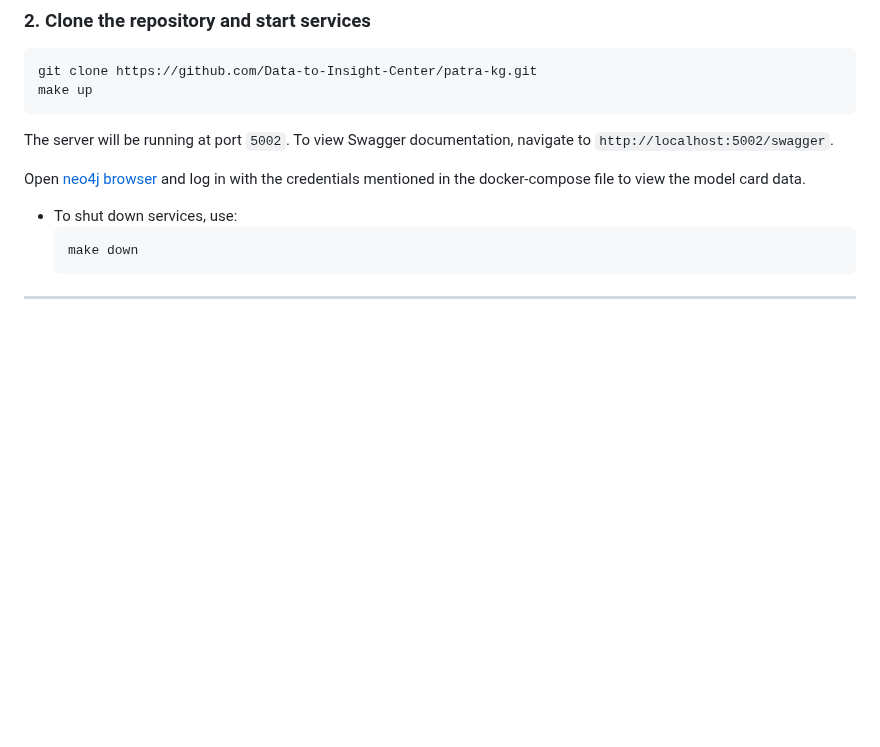
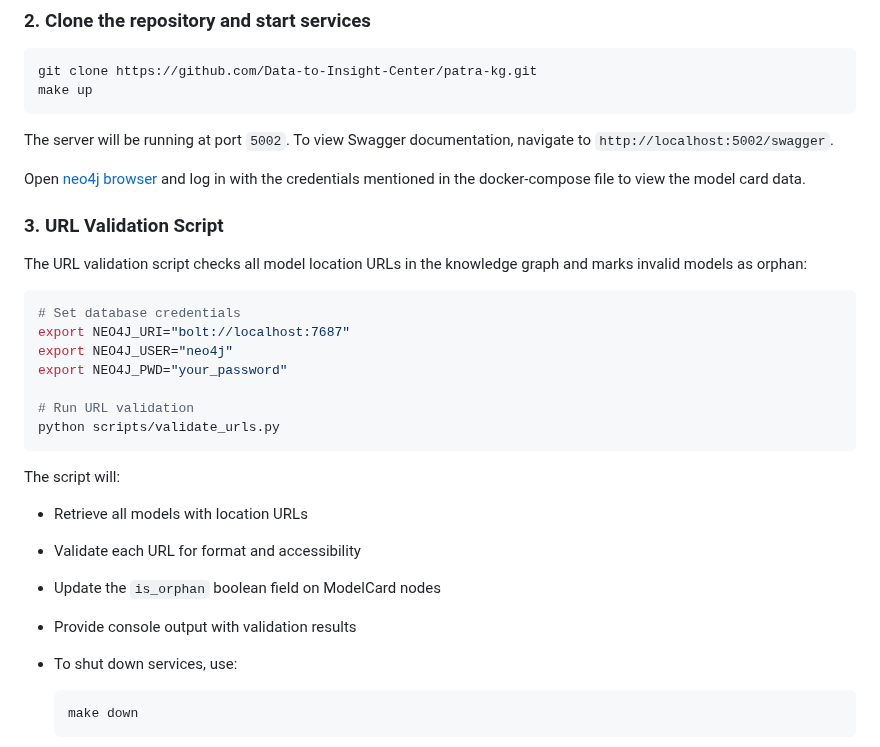
Before and after one commit to Data-to-Insight-Center/patra-kg, a Markdown page: README.md, the part around the change. GitHub-like rendering; blank space fills up the shorter version.

Commit message:
Add URL validation script documentation to README

````diff
--- a/README.md
+++ b/README.md
@@ -115,6 +115,26 @@ The server will be running at port `5002`. To view Swagger documentation, naviga
 
 Open [neo4j browser](http://localhost:7474/browser/) and log in with the credentials mentioned in the docker-compose file to view the model card data.
 
+### 3. URL Validation Script
+
+The URL validation script checks all model location URLs in the knowledge graph and marks invalid models as orphan:
+
+```bash
+# Set database credentials
+export NEO4J_URI="bolt://localhost:7687"
+export NEO4J_USER="neo4j"
+export NEO4J_PWD="your_password"
+
+# Run URL validation
+python scripts/validate_urls.py
+```
+
+The script will:
+- Retrieve all models with location URLs
+- Validate each URL for format and accessibility
+- Update the `is_orphan` boolean field on ModelCard nodes
+- Provide console output with validation results
+
 - To shut down services, use:
     ```bash
     make down
````
